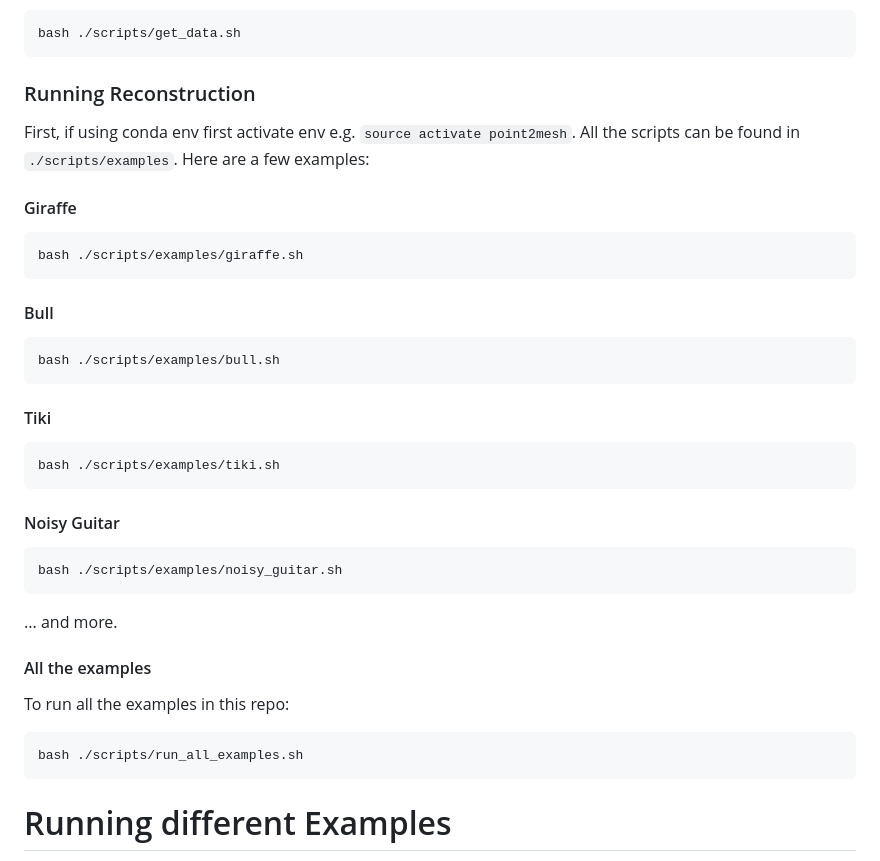
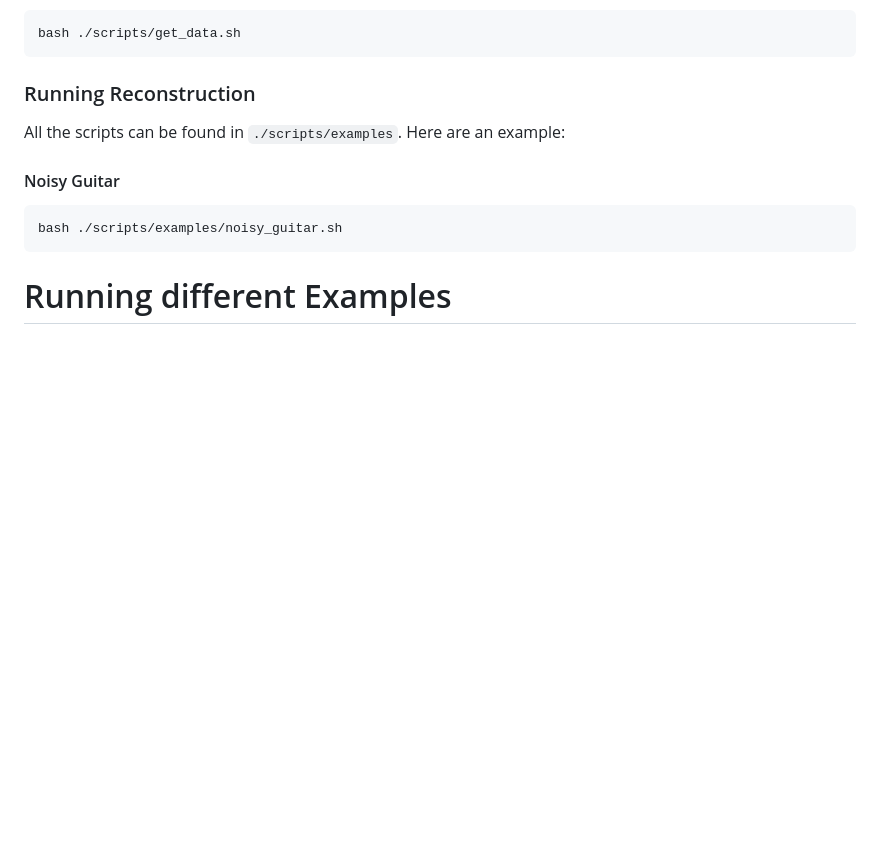
Before and after one commit to OUTLAOUAIT/cloud2mesh, a Markdown page: README.md, the part around the change. GitHub-like rendering; blank space fills up the shorter version.

````diff
--- a/README.md
+++ b/README.md
@@ -72,35 +72,14 @@ bash ./scripts/get_data.sh
 ```
 
 ### Running Reconstruction
-First, if using conda env first activate env e.g. ```source activate point2mesh```.
 All the scripts can be found in ```./scripts/examples```.
-Here are a few examples:
-
-#### Giraffe
-```bash
-bash ./scripts/examples/giraffe.sh
-```
-
-#### Bull
-```bash
-bash ./scripts/examples/bull.sh
-```
-
-#### Tiki
-```bash
-bash ./scripts/examples/tiki.sh
-```
+Here are an example:
 
 #### Noisy Guitar
 ```bash
 bash ./scripts/examples/noisy_guitar.sh
 ```
-... and more.
-#### All the examples
-To run all the examples in this repo:
-```bash
-bash ./scripts/run_all_examples.sh
-```
+
 # Running different Examples
 You should provide an initial mesh file. If the shape has genus 0, you can use the convex hull script provided in ```./scripts/process_data/convex_hull.py```
 
````
